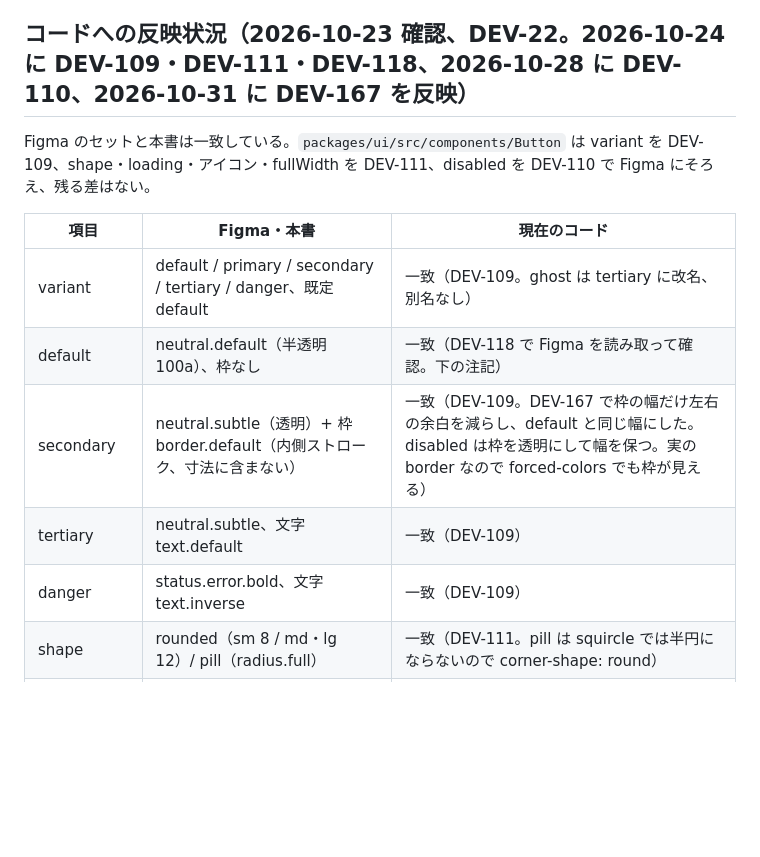
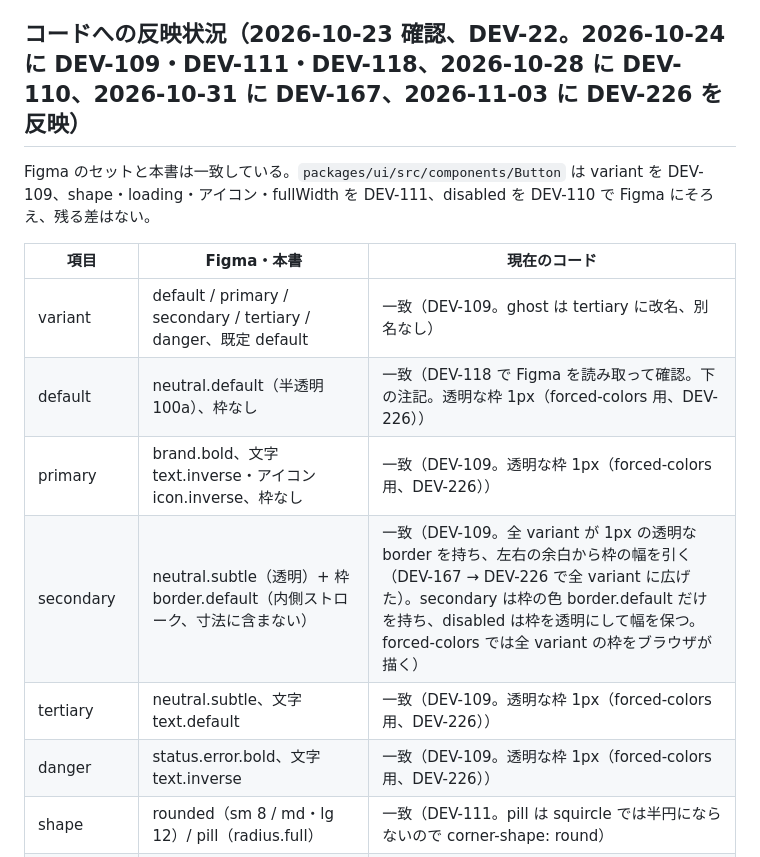
Before and after one commit to kouichiishikawa/aristocraft-design-system, a Markdown page: docs/components/button.md, the part around the change. GitHub-like rendering; blank space fills up the shorter version.

Commit message:
docs: button.md の「コードへの反映状況」に DEV-226 を反映する。見出しに「2026-11-03 に DEV-226」を足し、secondary の行を「全 variant が 1px の透明な border を持ち、左右の余白から枠の幅を引く（DEV-167 → DEV-226）。secondary は枠の色だけを持ち、disabled は枠を透明にして幅を保つ。forced-colors では全 variant の枠をブラウザが描く」に書き換える。default / tertiary / danger に「透明な枠 1px（forced-colors 用、DEV-226）」を足し、表に無かった primary の行（brand.bold、text.inverse・icon.inverse）も足す（Part of DEV-261）
Co-Authored-By: Claude Opus 5.5 <noreply@anthropic.com>
Claude-Session: https://claude.ai/code/session_01WNRL7ZjYkpqGWUMso7HUcc

```diff
--- a/docs/components/button.md
+++ b/docs/components/button.md
@@ -52,17 +52,18 @@ Figma: `Button` ページの `Button` セット。部品ごとにページを分
 - 変数・スタイル・部品名は Title Case（`docs/pf-10-figma.md` の規則）
 - loading の variant は Icon Before の位置に `Spinner` セットのインスタンス（Size は Icon と同じ Small / Medium。2026-10-05 に `icon/loader-circle` から置き換え。既存セットに対しては `node packages/ui/figma/button-stage.js --swap-spinner` で差し替えだけを行い、手直しは保つ）
 
-## コードへの反映状況（2026-10-23 確認、DEV-22。2026-10-24 に DEV-109・DEV-111・DEV-118、2026-10-28 に DEV-110、2026-10-31 に DEV-167 を反映）
+## コードへの反映状況（2026-10-23 確認、DEV-22。2026-10-24 に DEV-109・DEV-111・DEV-118、2026-10-28 に DEV-110、2026-10-31 に DEV-167、2026-11-03 に DEV-226 を反映）
 
 Figma のセットと本書は一致している。`packages/ui/src/components/Button` は variant を DEV-109、shape・loading・アイコン・fullWidth を DEV-111、disabled を DEV-110 で Figma にそろえ、残る差はない。
 
 | 項目 | Figma・本書 | 現在のコード |
 |---|---|---|
 | variant | default / primary / secondary / tertiary / danger、既定 default | 一致（DEV-109。ghost は tertiary に改名、別名なし） |
-| default | neutral.default（半透明 100a）、枠なし | 一致（DEV-118 で Figma を読み取って確認。下の注記） |
-| secondary | neutral.subtle（透明）+ 枠 border.default（内側ストローク、寸法に含まない） | 一致（DEV-109。DEV-167 で枠の幅だけ左右の余白を減らし、default と同じ幅にした。disabled は枠を透明にして幅を保つ。実の border なので forced-colors でも枠が見える） |
-| tertiary | neutral.subtle、文字 text.default | 一致（DEV-109） |
-| danger | status.error.bold、文字 text.inverse | 一致（DEV-109） |
+| default | neutral.default（半透明 100a）、枠なし | 一致（DEV-118 で Figma を読み取って確認。下の注記。透明な枠 1px（forced-colors 用、DEV-226）） |
+| primary | brand.bold、文字 text.inverse・アイコン icon.inverse、枠なし | 一致（DEV-109。透明な枠 1px（forced-colors 用、DEV-226）） |
+| secondary | neutral.subtle（透明）+ 枠 border.default（内側ストローク、寸法に含まない） | 一致（DEV-109。全 variant が 1px の透明な border を持ち、左右の余白から枠の幅を引く（DEV-167 → DEV-226 で全 variant に広げた）。secondary は枠の色 border.default だけを持ち、disabled は枠を透明にして幅を保つ。forced-colors では全 variant の枠をブラウザが描く） |
+| tertiary | neutral.subtle、文字 text.default | 一致（DEV-109。透明な枠 1px（forced-colors 用、DEV-226）） |
+| danger | status.error.bold、文字 text.inverse | 一致（DEV-109。透明な枠 1px（forced-colors 用、DEV-226）） |
 | shape | rounded（sm 8 / md・lg 12）/ pill（radius.full） | 一致（DEV-111。pill は squircle では半円にならないので corner-shape: round） |
 | disabled | 地 background.disabled + 文字 text.disabled + アイコン icon.disabled（全 variant）、枠なし | 一致（DEV-110。opacity は使わない。hover / pressed は disabled・loading では効かない。loading だけのときは面を変えない） |
 | loading | Spinner を iconBefore の位置に、aria-busy、面は変えない | 一致（DEV-111。Base UI の disabled + focusableWhenDisabled でクリック不可・フォーカス可、hover / pressed も止める。Spinner は aria-hidden で、名前はラベルのまま） |
```
